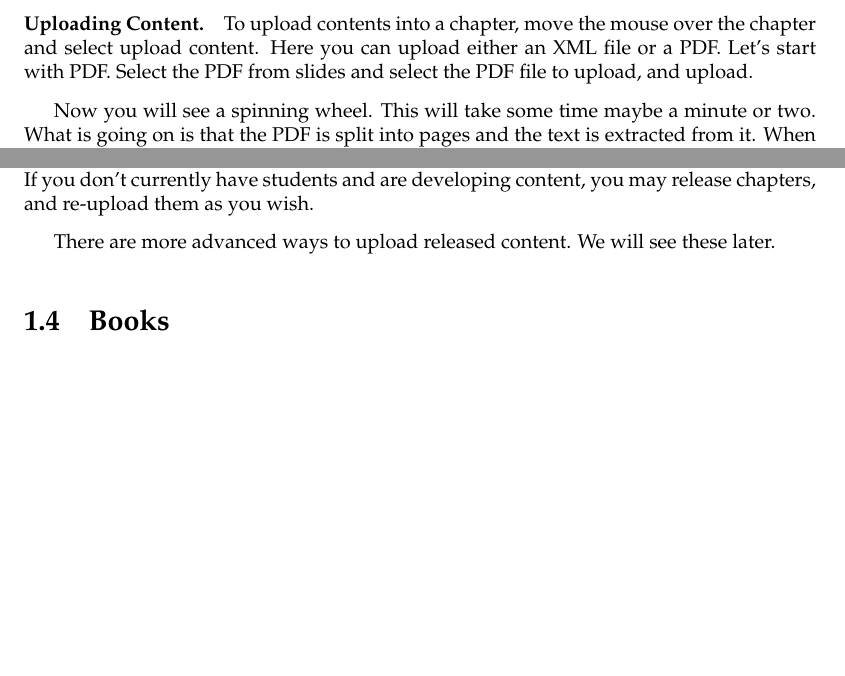
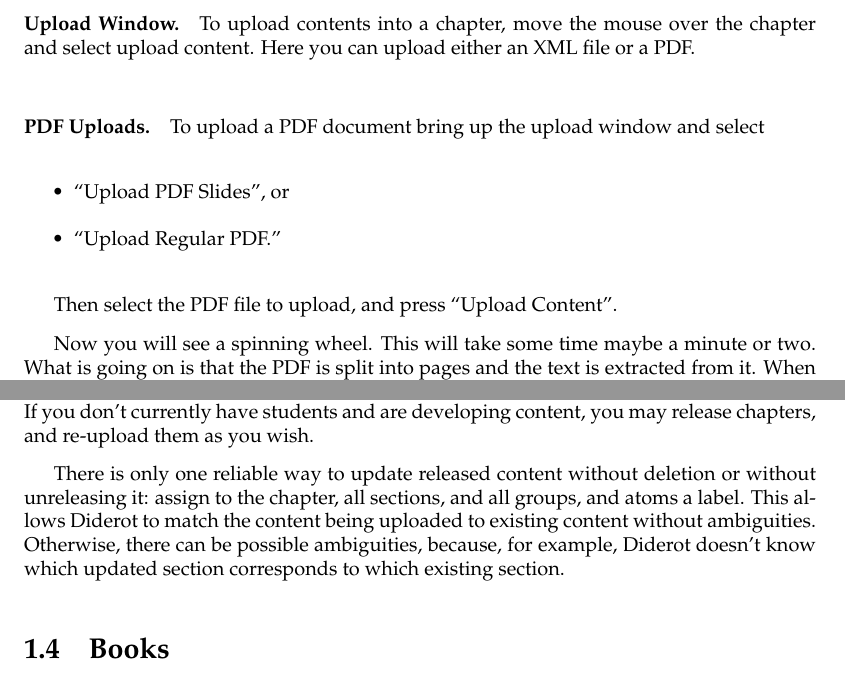
Before and after one commit to diderot-edu/diderot-guide, a LaTeX book (book.tex, which reads author/author.tex): two parts of pages 6 and 7 of 20 before the commit and two parts of pages 6 and 8 of 20 after it, joined at a grey line, cut so that both start at the same text, the shorter picture padded with empty space. Compiled offline with pdfLaTeX.

Commit message:
author's guide

```diff
--- a/author/author.tex
+++ b/author/author.tex
@@ -120,12 +120,23 @@ They will be assigned the questions asked on that content.
 I don't know who I will assign the chapters to at the time of creation and therefore leave this blank.  I or the TAs later edit the chapter to assign the discussion chairs.
 \end{gram}
 
-\begin{gram}[Uploading Content]
-\label{guide:chapter::upload}
+\begin{gram}[Upload Window]
+\label{guide:chapter::upload::window}
 To upload contents into a chapter, move the mouse over the chapter and
 select upload content.  Here you can upload either an XML
-file or a PDF.  Let's start with PDF.  Select the PDF from
-slides and select the PDF file to upload, and upload.
+file or a PDF.
+\end{gram}
+
+\begin{gram}[PDF Uploads]
+\label{guide:chapter::upload-pdf}
+To upload a PDF document bring up the upload window and  select
+
+\begin{itemize}
+\item ``Upload PDF Slides'', or
+\item ``Upload Regular PDF.''
+\end{itemize}
+
+Then select the PDF file to upload, and press ``Upload Content''.
 
 Now you will see a spinning wheel.  This will take some time maybe a
 minute or two.  What is going on is that the PDF is split into pages
@@ -174,8 +203,7 @@ Unreleasing and re-uploading could be thought as the same as deleting the chapte
 Because it deletes all related content, we discourage using this
 feature (after a course starts).  If you don't currently have students and are developing content, you may release chapters, and re-upload them as you wish.
 
-There are more advanced ways to upload released content. We will see
-these later.
+There is only one reliable way to update released content without deletion or without unreleasing it: assign to the chapter, all sections, and all groups, and atoms a label.  This allows Diderot to match the content being uploaded to existing content without ambiguities.  Otherwise, there can be possible ambiguities, because, for example, Diderot doesn't know which updated section corresponds to which existing section.
 \end{gram}
 
 \section{Books}
```
Also changed, not shown: author/media/upload-xml.jpg (added), author/media/upload-xml.pdf (added), guide.pdf, author/author.tex (23 more changed lines), 1 other file.
